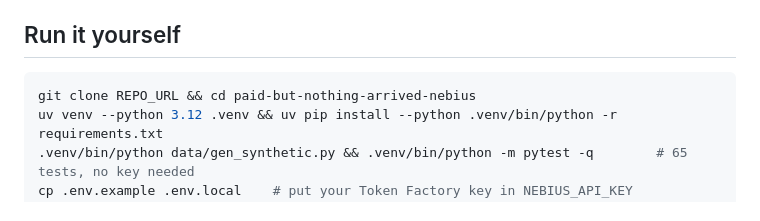
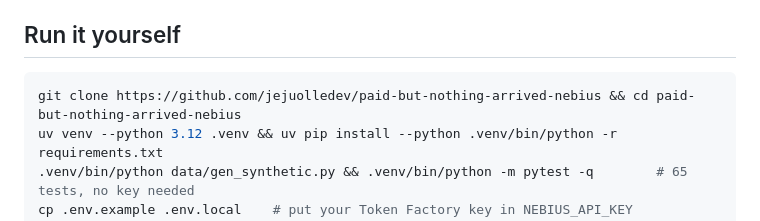
Before and after one commit to jejuolledev/paid-but-nothing-arrived-nebius, a Markdown page: README.md, the part around the change. Rendered like a GitHub page.

Commit message:
README and form: repository link
Co-Authored-By: Claude Opus 5.5 <noreply@anthropic.com>
Claude-Session: https://claude.ai/code/session_01B49dp5w47vjJWHe6x868bq

````diff
--- a/README.md
+++ b/README.md
@@ -85,7 +85,7 @@ From the version this builds on (still true of the verifier): six seeded cases r
 
 ## Run it yourself
 ```bash
-git clone REPO_URL && cd paid-but-nothing-arrived-nebius
+git clone https://github.com/jejuolledev/paid-but-nothing-arrived-nebius && cd paid-but-nothing-arrived-nebius
 uv venv --python 3.12 .venv && uv pip install --python .venv/bin/python -r requirements.txt
 .venv/bin/python data/gen_synthetic.py && .venv/bin/python -m pytest -q        # 65 tests, no key needed
 cp .env.example .env.local    # put your Token Factory key in NEBIUS_API_KEY
````
Also changed, not shown: docs/submission_form.md (+2 -2 lines).
